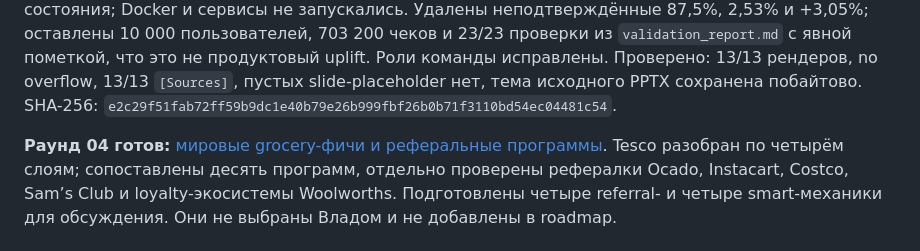
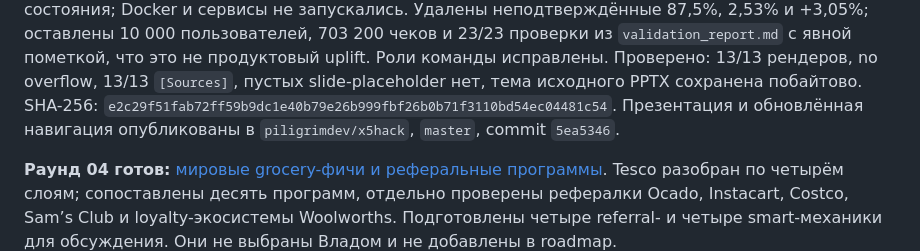
Before and after one commit to piligrimdev/x5hack, a Markdown page: Влад продуктовые исследования/CONTEXT.md, the part around the change. GitHub-like rendering.

Commit message:
Record presentation handoff

```diff
--- a/Влад продуктовые исследования/CONTEXT.md
+++ b/Влад продуктовые исследования/CONTEXT.md
@@ -17,6 +17,7 @@
 **Черновая презентация проверена:** [аудит готовности](context/PRESENTATION_READINESS_AUDIT.md) охватывает все 10 слайдов, требования промежуточной сдачи, репозиторий и рынок инструментов. Основной разрыв — доказуемость и актуальность содержания, а не отсутствие генератора дизайна. Рекомендован локально проверенный PPTX с импортом копии в Google Slides для командных комментариев; Google Drive авторизован. Новый MCP перед дедлайном не нужен.
 
 **Новая промежуточная презентация собрана:** [X5_AI_Loyalty_Intermediate_2026-09-04.pptx](deliverables/X5_AI_Loyalty_Intermediate_2026-09-04.pptx) — отдельный файл на 13 слайдов в стиле исходного шаблона. Центр истории: широкий контекст → аналоги → пять продуктовых гипотез → выбранное направление H-MAIN-01 → онлайн–офлайн мост → три независимые SMART-проверки. `web-setup` и `dima` использованы только как источники текущего состояния; Docker и сервисы не запускались. Удалены неподтверждённые 87,5%, 2,53% и +3,05%; оставлены 10 000 пользователей, 703 200 чеков и 23/23 проверки из `validation_report.md` с явной пометкой, что это не продуктовый uplift. Роли команды исправлены. Проверено: 13/13 рендеров, no overflow, 13/13 `[Sources]`, пустых slide-placeholder нет, тема исходного PPTX сохранена побайтово. SHA-256: `e2c29f51fab72ff59b9dc1e40b79e26b999fbf26b0b71f3110bd54ec04481c54`.
+Презентация и обновлённая навигация опубликованы в `piligrimdev/x5hack`, `master`, commit `5ea5346`.
 
 **Раунд 04 готов:** [мировые grocery-фичи и реферальные программы](discovery/round-04/discovery.md). Tesco разобран по четырём слоям; сопоставлены десять программ, отдельно проверены рефералки Ocado, Instacart, Costco, Sam’s Club и loyalty-экосистемы Woolworths. Подготовлены четыре referral- и четыре smart-механики для обсуждения. Они не выбраны Владом и не добавлены в roadmap.
 
```
